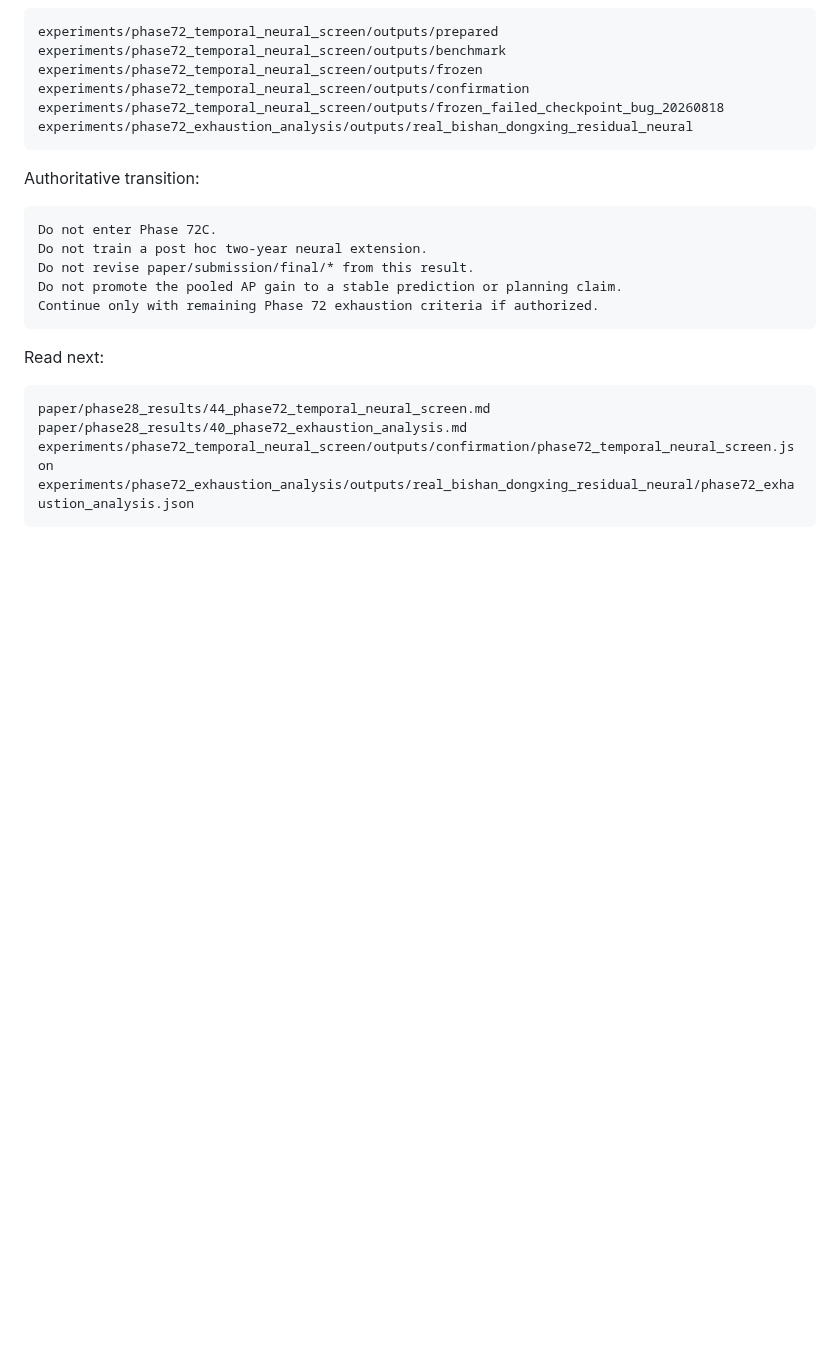
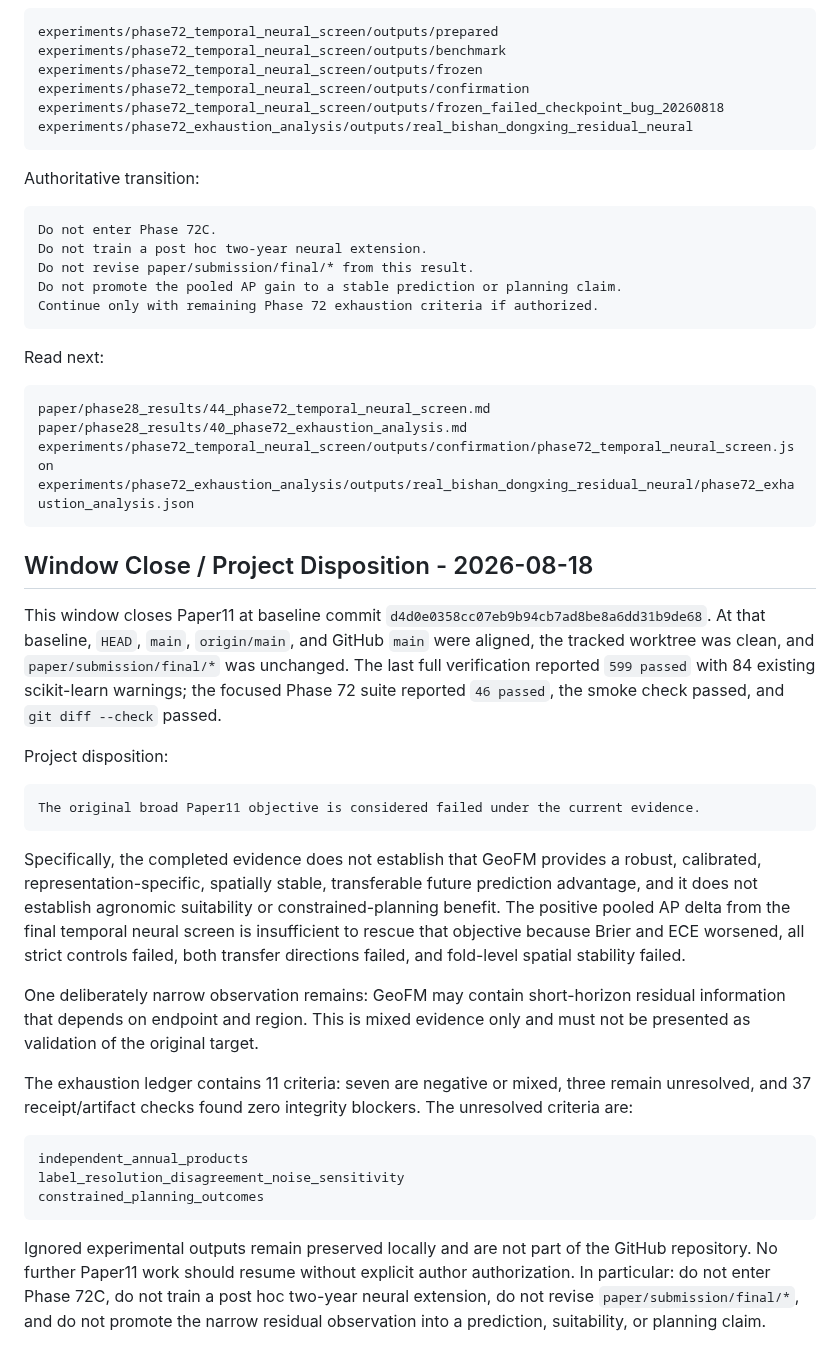
Before and after one commit to zhouning/paper11-geofm-farmland-suitability-rl, a Markdown page: docs/superpowers/phase33_current_progress_handoff.md, the part around the change. Drawn GitHub-style; blank space fills up the shorter version.

Commit message:
docs: record Paper11 project disposition

````diff
--- a/docs/superpowers/phase33_current_progress_handoff.md
+++ b/docs/superpowers/phase33_current_progress_handoff.md
@@ -2853,3 +2853,48 @@ paper/phase28_results/40_phase72_exhaustion_analysis.md
 experiments/phase72_temporal_neural_screen/outputs/confirmation/phase72_temporal_neural_screen.json
 experiments/phase72_exhaustion_analysis/outputs/real_bishan_dongxing_residual_neural/phase72_exhaustion_analysis.json
 ```
+
+## Window Close / Project Disposition - 2026-08-18
+
+This window closes Paper11 at baseline commit
+`d4d0e0358cc07eb9b94cb7ad8be8a6dd31b9de68`. At that baseline, `HEAD`,
+`main`, `origin/main`, and GitHub `main` were aligned, the tracked worktree was
+clean, and `paper/submission/final/*` was unchanged. The last full verification
+reported `599 passed` with 84 existing scikit-learn warnings; the focused Phase
+72 suite reported `46 passed`, the smoke check passed, and `git diff --check`
+passed.
+
+Project disposition:
+
+```text
+The original broad Paper11 objective is considered failed under the current evidence.
+```
+
+Specifically, the completed evidence does not establish that GeoFM provides a
+robust, calibrated, representation-specific, spatially stable, transferable
+future prediction advantage, and it does not establish agronomic suitability
+or constrained-planning benefit. The positive pooled AP delta from the final
+temporal neural screen is insufficient to rescue that objective because Brier
+and ECE worsened, all strict controls failed, both transfer directions failed,
+and fold-level spatial stability failed.
+
+One deliberately narrow observation remains: GeoFM may contain short-horizon
+residual information that depends on endpoint and region. This is mixed
+evidence only and must not be presented as validation of the original target.
+
+The exhaustion ledger contains 11 criteria: seven are negative or mixed, three
+remain unresolved, and 37 receipt/artifact checks found zero integrity
+blockers. The unresolved criteria are:
+
+```text
+independent_annual_products
+label_resolution_disagreement_noise_sensitivity
+constrained_planning_outcomes
+```
+
+Ignored experimental outputs remain preserved locally and are not part of the
+GitHub repository. No further Paper11 work should resume without explicit
+author authorization. In particular: do not enter Phase 72C, do not train a
+post hoc two-year neural extension, do not revise
+`paper/submission/final/*`, and do not promote the narrow residual observation
+into a prediction, suitability, or planning claim.
````
